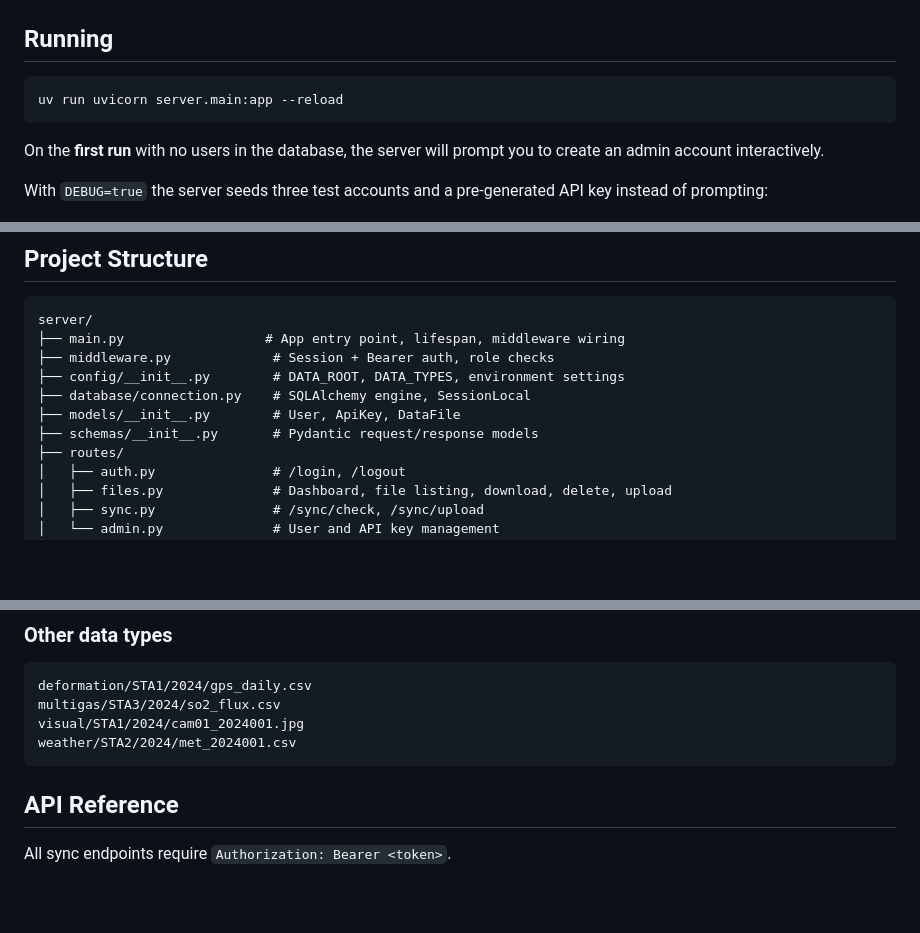
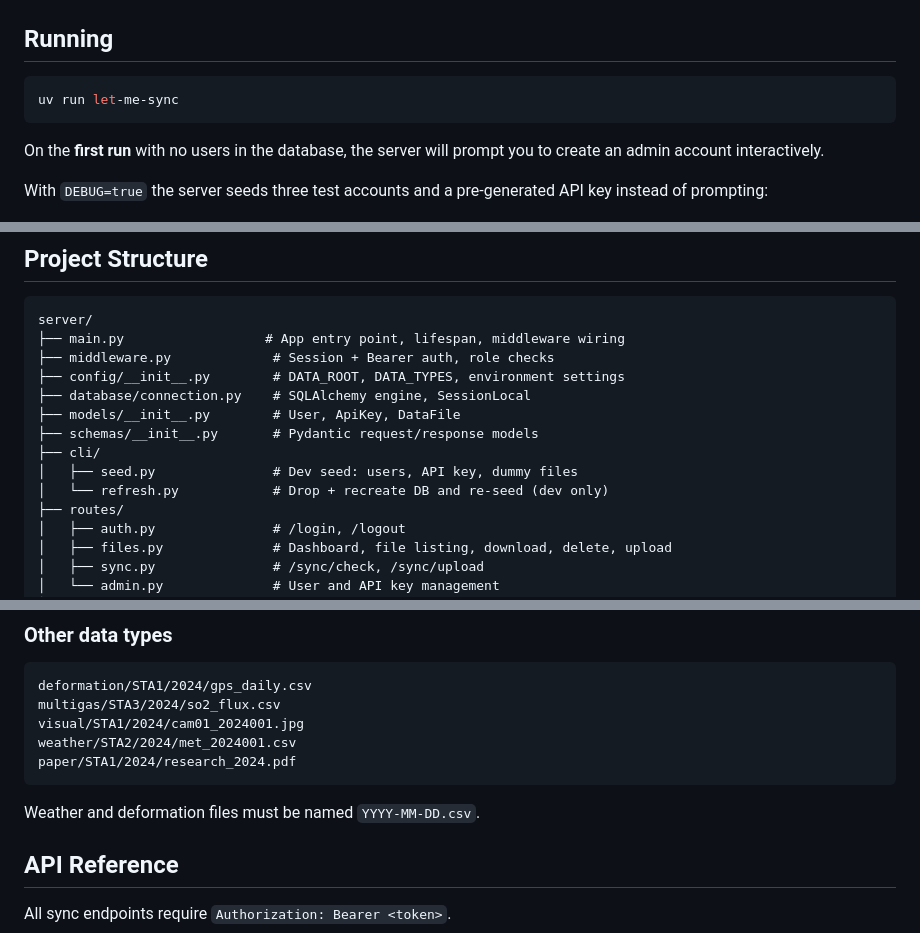
Before and after one commit to martanto/let-me-sync, a Markdown page: README.md, 3 parts joined by grey strips. Drawn GitHub-style; blank space fills up the shorter version.

````diff
--- a/README.md
+++ b/README.md
@@ -39,7 +39,7 @@ cp .env.example .env
 ## Running
 
 ```bash
-uv run uvicorn server.main:app --reload
+uv run let-me-sync
 ```
 
 On the **first run** with no users in the database, the server will prompt you to create an admin account interactively.
@@ -64,6 +64,9 @@ server/
 ├── database/connection.py    # SQLAlchemy engine, SessionLocal
 ├── models/__init__.py        # User, ApiKey, DataFile
 ├── schemas/__init__.py       # Pydantic request/response models
+├── cli/
+│   ├── seed.py               # Dev seed: users, API key, dummy files
+│   └── refresh.py            # Drop + recreate DB and re-seed (dev only)
 ├── routes/
 │   ├── auth.py               # /login, /logout
 │   ├── files.py              # Dashboard, file listing, download, delete, upload
@@ -111,7 +115,10 @@ deformation/STA1/2024/gps_daily.csv
 multigas/STA3/2024/so2_flux.csv
 visual/STA1/2024/cam01_2024001.jpg
 weather/STA2/2024/met_2024001.csv
+paper/STA1/2024/research_2024.pdf
 ```
+
+Weather and deformation files must be named `YYYY-MM-DD.csv`.
 
 ## API Reference
 
````
Also changed, not shown: other parts of README.md (+15 -33 lines).
